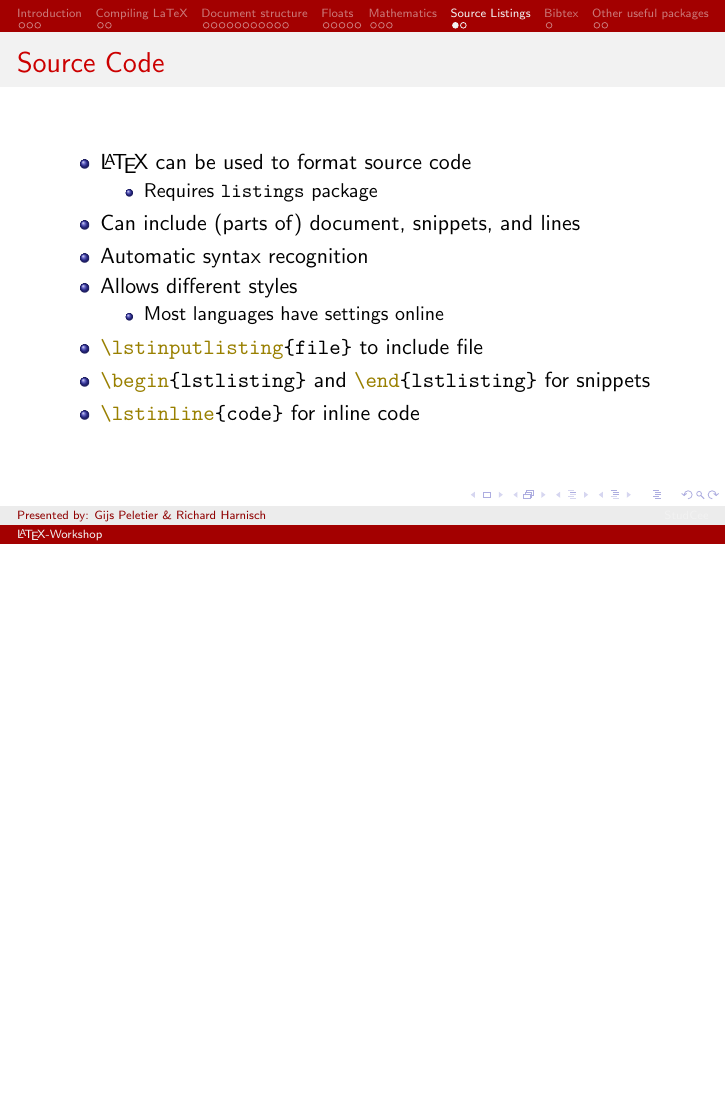
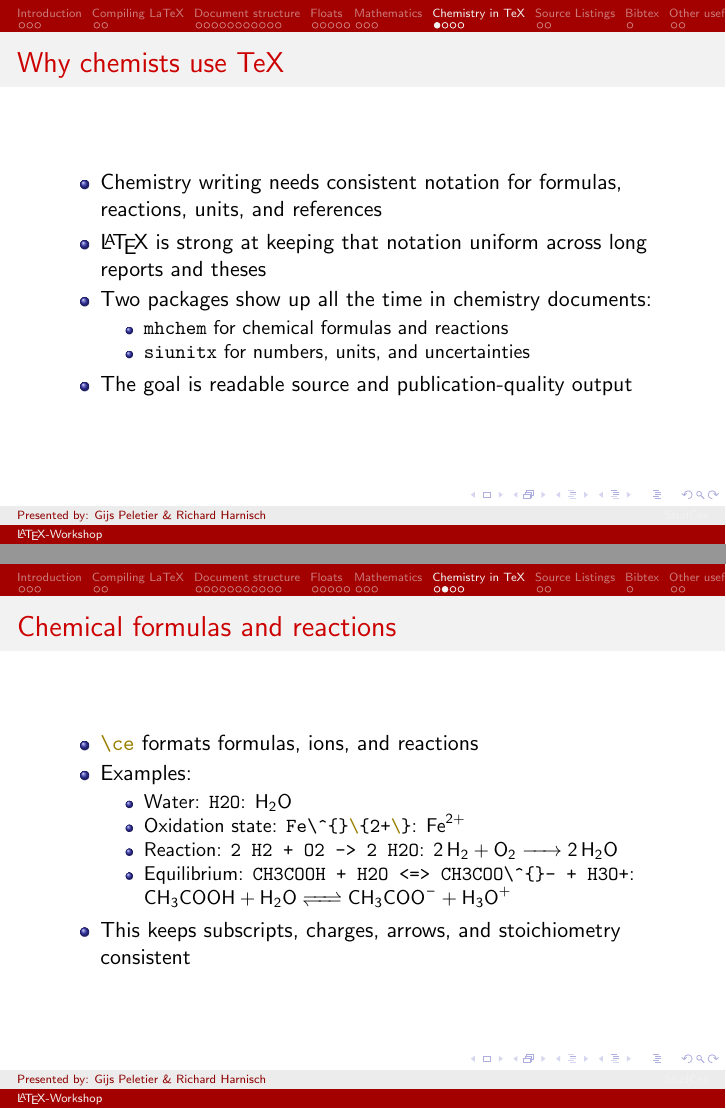
Before and after one commit to richardharnisch/tex-workshop-chemistry, LaTeX slides (studcee_pres/presentation/main.tex): page 32 of 36 before the commit and pages 32 and 33 of 40 after it, the two joined at a grey line, the shorter picture padded with empty space. The pictures show the PDF file studcee_pres/presentation/main.pdf that the author committed with the source.

Commit message:
add some chemistry stuff
Co-authored-by: Copilot <copilot@github.com>

```diff
--- a/studcee_pres/presentation/main.tex
+++ b/studcee_pres/presentation/main.tex
@@ -604,3 +606,32 @@
     \end{itemize}
 \end{frame}
 
+\section{Chemistry in TeX}
+
+\begin{frame}[fragile]{Why chemists use TeX}
+    \begin{itemize}
+        \item Chemistry writing needs consistent notation for formulas, reactions, units, and references
+        \item \LaTeX{} is strong at keeping that notation uniform across long reports and theses
+        \item Two packages show up all the time in chemistry documents:
+              \begin{itemize}
+                  \item \lstinline+mhchem+ for chemical formulas and reactions
+                  \item \lstinline+siunitx+ for numbers, units, and uncertainties
+              \end{itemize}
+        \item The goal is readable source and publication-quality output
+    \end{itemize}
+\end{frame}
+
+\begin{frame}[fragile]{Chemical formulas and reactions}
+    \begin{itemize}
+        \item \lstinline+\ce+ formats formulas, ions, and reactions
+        \item Examples:
+              \begin{itemize}
+                  \item Water: \lstinline|H2O|: \ce{H2O}
+                  \item Oxidation state: \lstinline|Fe\^{}\{2+\}|: \ce{Fe^{2+}}
+                  \item Reaction: \lstinline|2 H2 + O2 -> 2 H2O|: \ce{2 H2 + O2 -> 2 H2O}
+                  \item Equilibrium: \lstinline|CH3COOH + H2O <=> CH3COO\^{}- + H3O+|: \\
+                        \ce{CH3COOH + H2O <=> CH3COO^- + H3O+}
+              \end{itemize}
+        \item This keeps subscripts, charges, arrows, and stoichiometry consistent
+    \end{itemize}
+\end{frame}
```
Also changed, not shown: studcee_pres/presentation/main.pdf, studcee_pres/presentation/main.tex (31 more changed lines).
